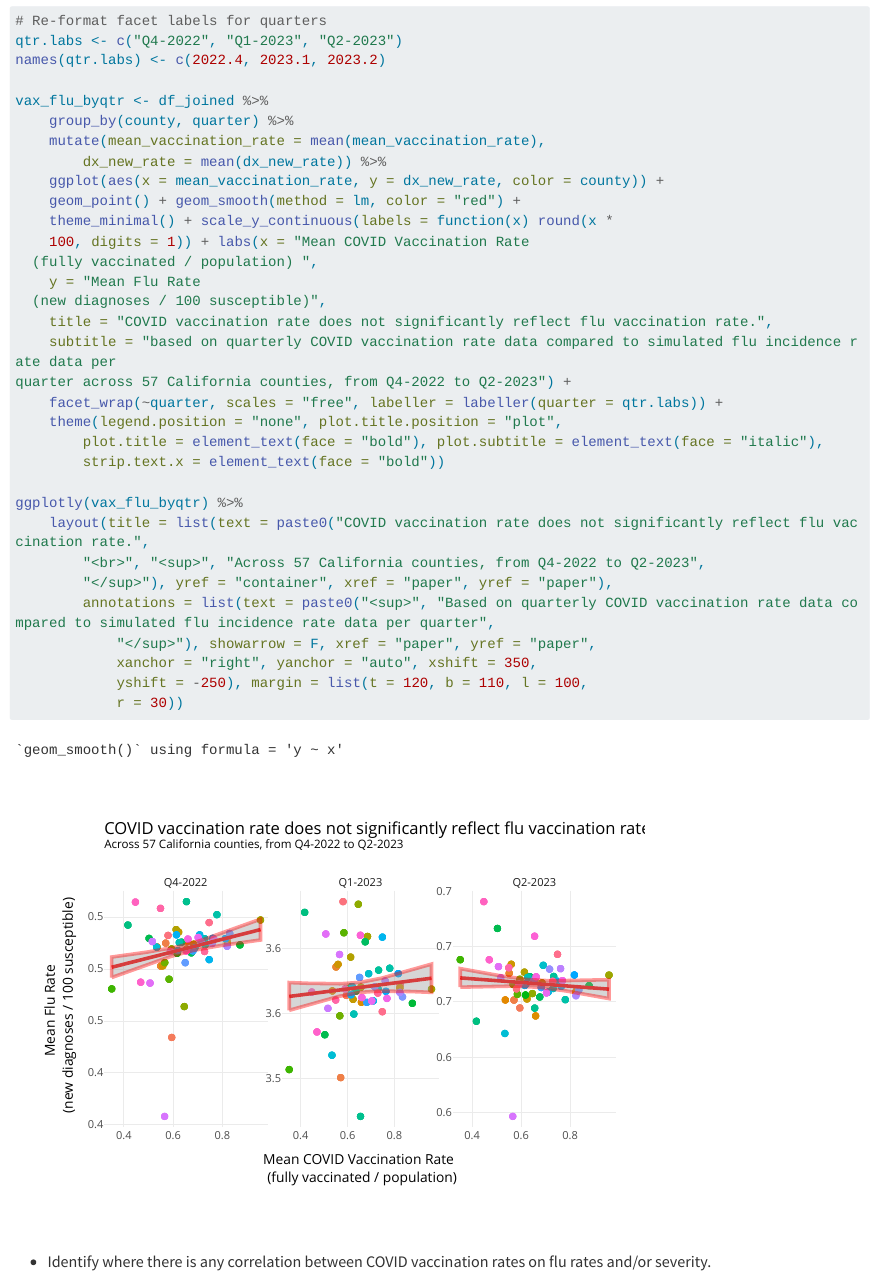
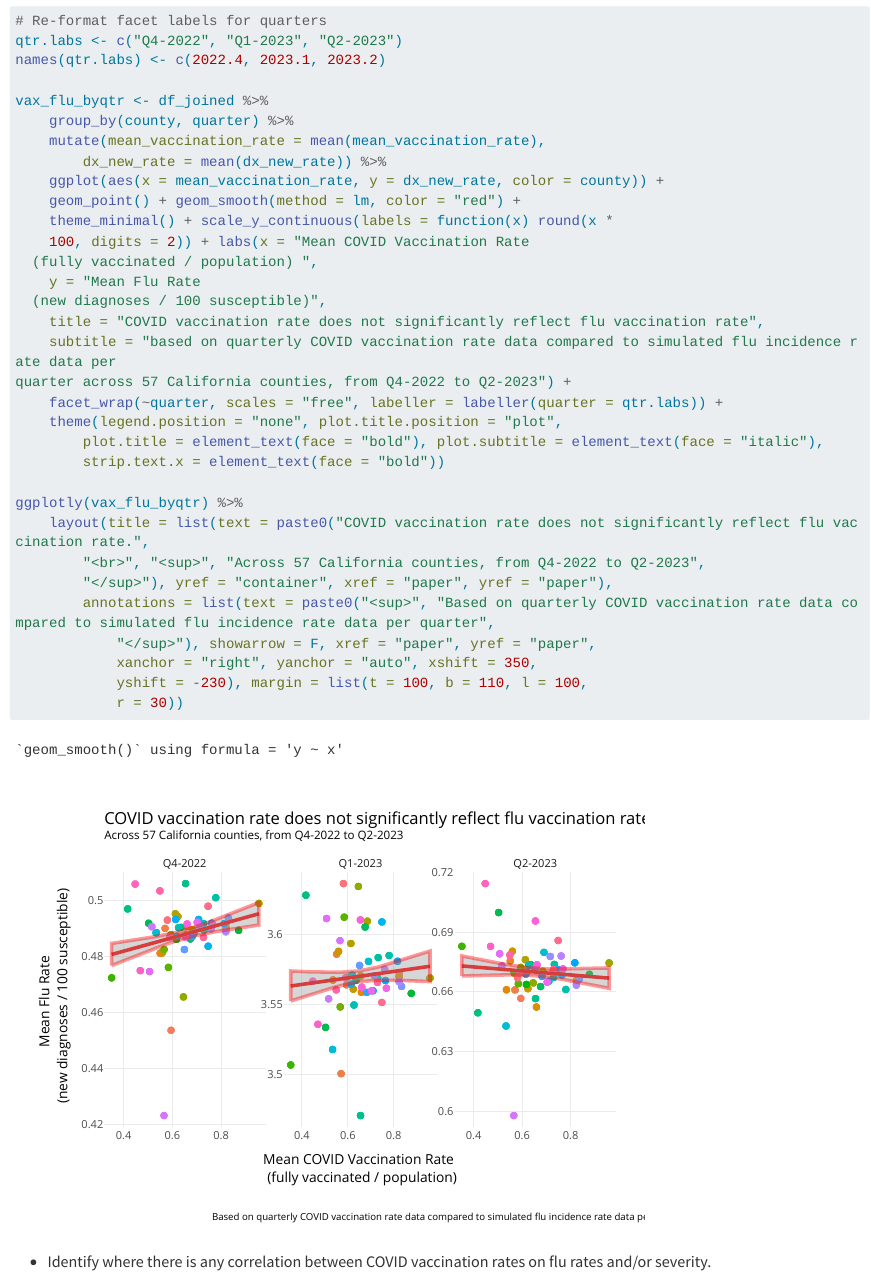
Before and after one commit to shirley-sui/PHW251-Group8-Project, a Quarto document (Project_Milestone_04.qmd): the page in a window 1100 px wide, from 2190 px down. Rendered offline with R 4.5, knitr and Pandoc in place of Quarto, with nearby package versions; code that draws random numbers runs with fixed seeds of ours; some code elsewhere in the file could not run offline; long lines of code are wrapped.

Commit message:
Adjusted plotly

````diff
--- a/Project_Milestone_04.qmd
+++ b/Project_Milestone_04.qmd
@@ -68,10 +68,10 @@ vax_flu_byqtr <- df_joined %>%
   geom_point() +
   geom_smooth(method = lm, color = "red") +
   theme_minimal() +
-  scale_y_continuous(labels= function(x) round(x*100, digits = 1)) +
+  scale_y_continuous(labels= function(x) round(x*100, digits = 2)) +
   labs(x = "Mean COVID Vaccination Rate
   (fully vaccinated / population) ", y = "Mean Flu Rate
-  (new diagnoses / 100 susceptible)", title = "COVID vaccination rate does not significantly reflect flu vaccination rate.", subtitle = "based on quarterly COVID vaccination rate data compared to simulated flu incidence rate data per
+  (new diagnoses / 100 susceptible)", title = "COVID vaccination rate does not significantly reflect flu vaccination rate", subtitle = "based on quarterly COVID vaccination rate data compared to simulated flu incidence rate data per
 quarter across 57 California counties, from Q4-2022 to Q2-2023") +
   facet_wrap(~quarter, scales = "free", labeller = labeller(quarter = qtr.labs)) +
   theme(
@@ -83,9 +83,9 @@ quarter across 57 California counties, from Q4-2022 to Q2-2023") +
 
 ggplotly(vax_flu_byqtr) %>%
   layout(
-    title = list(text = paste0('COVID vaccination rate does not significantly reflect flu vaccination rate.', '<br>','<sup>','Across 57 California counties, from Q4-2022 to Q2-2023','</sup>'), yref = 'container', xref = 'paper', yref = 'paper'),
-    annotations = list(text = paste0('<sup>','Based on quarterly COVID vaccination rate data compared to simulated flu incidence rate data per quarter','</sup>'), showarrow = F, xref = 'paper', yref = 'paper', xanchor = 'right', yanchor = 'auto', xshift = 350, yshift = -250),
-    margin = list(t = 120, b = 110, l = 100, r = 30)
+    title = list(text = paste0('COVID vaccination rate does not significantly reflect flu vaccination rate.','<br>','<sup>','Across 57 California counties, from Q4-2022 to Q2-2023','</sup>'), yref = 'container', xref = 'paper', yref = 'paper'),
+    annotations = list(text = paste0('<sup>','Based on quarterly COVID vaccination rate data compared to simulated flu incidence rate data per quarter','</sup>'), showarrow = F, xref = 'paper', yref = 'paper', xanchor = 'right', yanchor = 'auto', xshift = 350, yshift = -230),
+    margin = list(t = 100, b = 110, l = 100, r = 30)
   )
 ```
 
````
